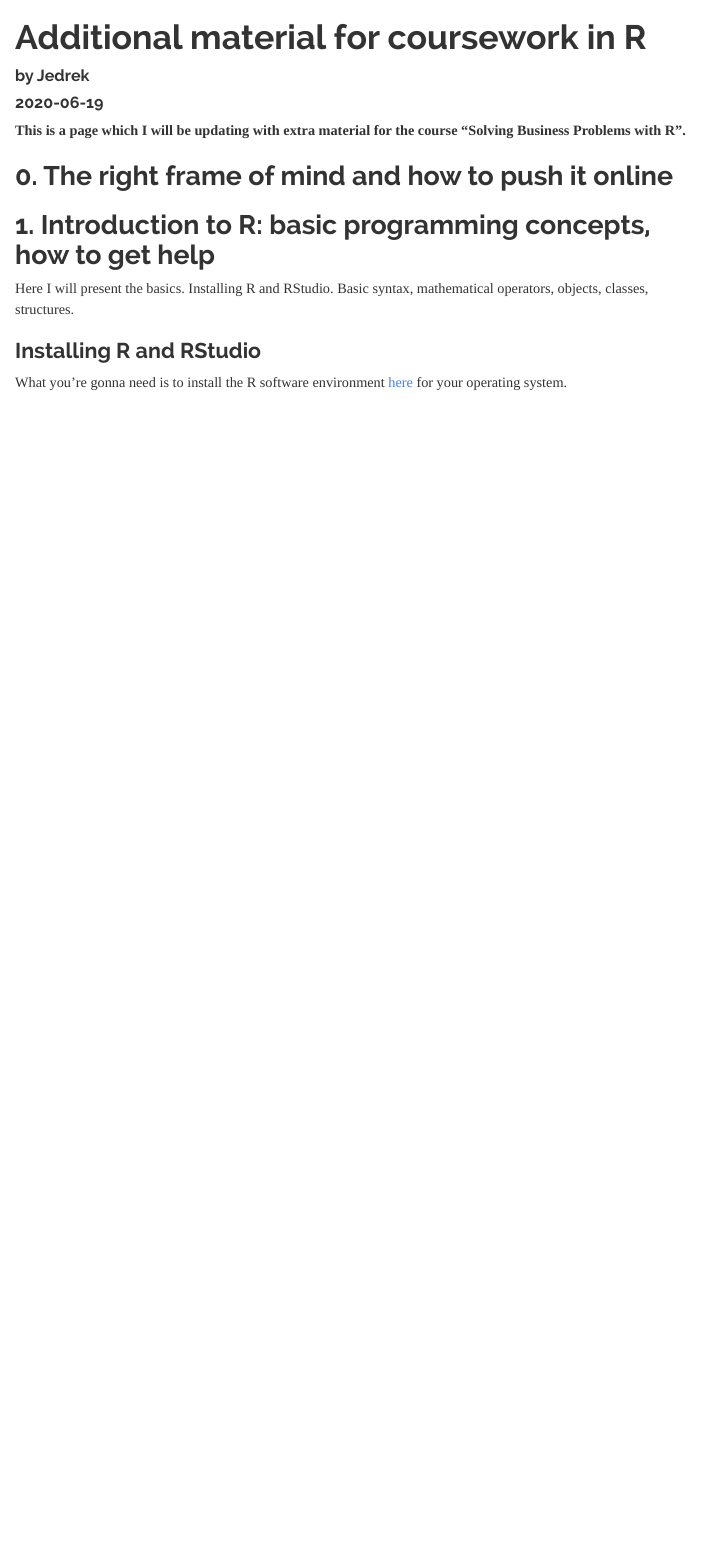
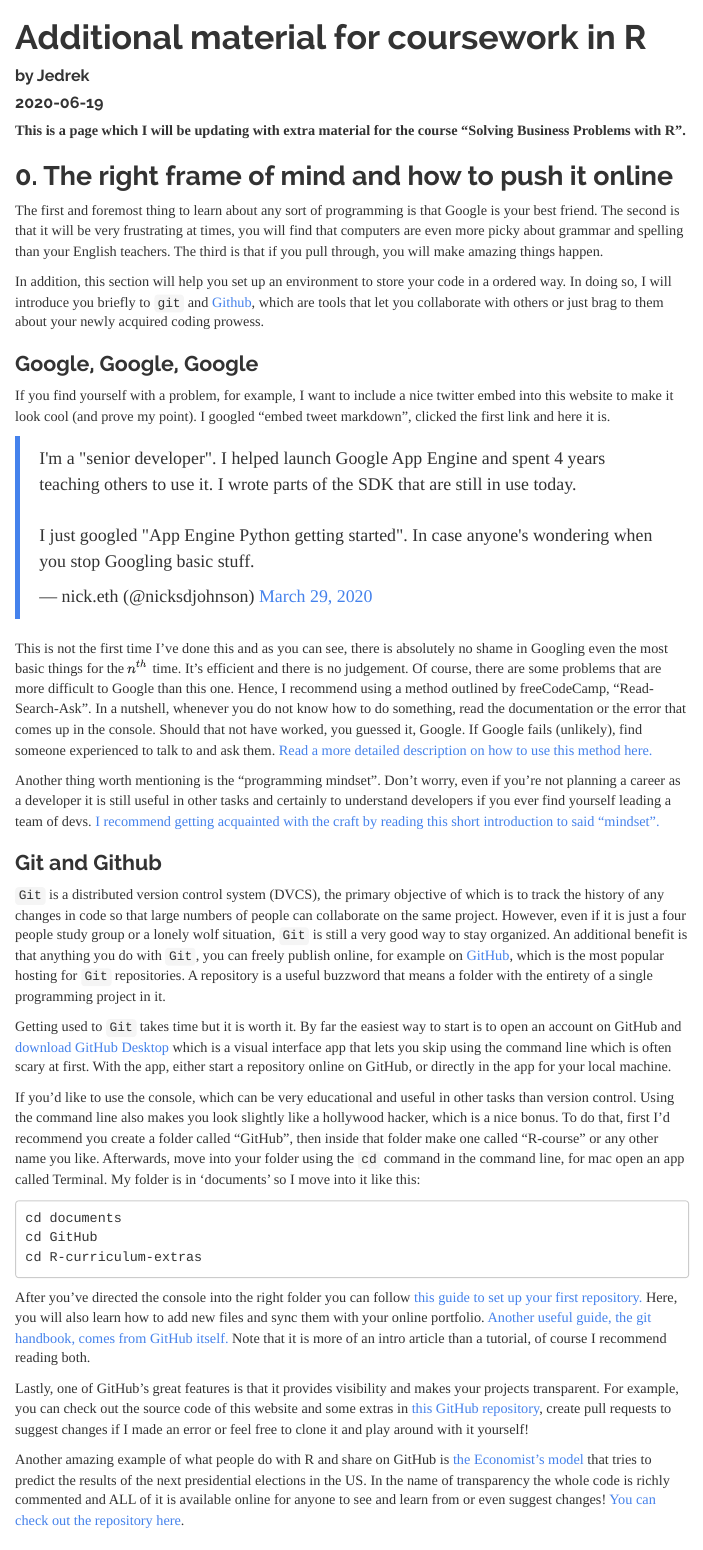
Before and after one commit to vulk29/R-curriculum-extras, an R Markdown document (test.Rmd): the page in a window 1100 px wide, from its top. Rendered offline with R 4.5, knitr and Pandoc, with nearby package versions; menus at the side of the page are left out.

Commit message:
added section about git

````diff
--- a/test.Rmd
+++ b/test.Rmd
@@ -20,12 +20,42 @@ knitr::opts_chunk$set(echo = TRUE)
 
 ## 0. The right frame of mind and how to push it online
 
+The first and foremost thing to learn about any sort of programming is that Google is your best friend. The second is that it will be very frustrating at times, you will find that computers are even more picky about grammar and spelling than your English teachers. The third is that if you pull through, you will make amazing things happen.
 
+In addition, this section will help you set up an environment to store your code in a ordered way. In doing so, I will introduce you briefly to `git` and [Github](https://github.com/), which are tools that let you collaborate with others or just brag to them about your newly acquired coding prowess.
+
+### Google, Google, Google
+
+If you find yourself with a problem, for example, I want to include a nice twitter embed into this website to make it look cool (and prove my point). I googled "embed tweet markdown", clicked the first link and here it is.
+
+<blockquote class="twitter-tweet"><p lang="en" dir="ltr">I&#39;m a &quot;senior developer&quot;. I helped launch Google App Engine and spent 4 years teaching others to use it. I wrote parts of the SDK that are still in use today.<br><br>I just googled &quot;App Engine Python getting started&quot;. In case anyone&#39;s wondering when you stop Googling basic stuff.</p>&mdash; nick.eth (@nicksdjohnson) <a href="https://twitter.com/nicksdjohnson/status/1244133449323016197?ref_src=twsrc%5Etfw">March 29, 2020</a></blockquote> <script async src="https://platform.twitter.com/widgets.js" charset="utf-8"></script>
+
+This is not the first time I've done this and as you can see, there is absolutely no shame in Googling even the most basic things for the $n^{th}$ time. It's efficient and there is no judgement. Of course, there are some problems that are more difficult to Google than this one. Hence, I recommend using a method outlined by freeCodeCamp, "Read-Search-Ask". In a nutshell, whenever you do not know how to do something, read the documentation or the error that comes up in the console. Should that not have worked, you guessed it, Google. If Google fails (unlikely), find someone experienced to talk to and ask them. [Read a more detailed description on how to use this method here.](https://www.freecodecamp.org/news/read-search-dont-be-afraid-to-ask-743a23c411b4/)
+
+Another thing worth mentioning is the "programming mindset". Don't worry, even if you're not planning a career as a developer it is still useful in other tasks and certainly to understand developers if you ever find yourself leading a team of devs. [I recommend getting acquainted with the craft by reading this short introduction to said "mindset".](https://medium.com/@nam.huu.nguyen/so-you-want-to-learn-to-code-part-1-the-mindset-47aa27c1d341)
+
+### Git and Github
+
+`Git` is a distributed version control system (DVCS), the primary objective of which is to track the history of any changes in code so that large numbers of people can collaborate on the same project. However, even if it is just a four people study group or a lonely wolf situation, `Git` is still a very good way to stay organized. An additional benefit is that anything you do with `Git`, you can freely publish online, for example on [GitHub](https://github.com), which is the most popular hosting for `Git` repositories. A repository is a useful buzzword that means a folder with the entirety of a single programming project in it.
+
+Getting used to `Git` takes time but it is worth it. By far the easiest way to start is to open an account on GitHub and [download GitHub Desktop](https://desktop.github.com/) which is a visual interface app that lets you skip using the command line which is often scary at first. With the app, either start a repository online on GitHub, or directly in the app for your local machine.
+
+If you'd like to use the console, which can be very educational and useful in other tasks than version control. Using the command line also makes you look slightly like a hollywood hacker, which is a nice bonus. To do that, first I'd recommend you create a folder called "GitHub", then inside that folder make one called "R-course" or any other name you like. Afterwards, move into your folder using the `cd` command in the command line, for mac open an app called Terminal. My folder is in 'documents' so I move into it like this:
+```
+cd documents
+cd GitHub
+cd R-curriculum-extras
+```
+After you've directed the console into the right folder you can follow [this guide to set up your first repository.](https://www.freecodecamp.org/news/what-is-git-and-how-to-use-it-c341b049ae61/) Here, you will also learn how to add new files and sync them with your online portfolio. [Another useful guide, the git handbook, comes from GitHub itself.](https://guides.github.com/introduction/git-handbook/#github) Note that it is more of an intro article than a tutorial, of course I recommend reading both.
+
+Lastly, one of GitHub's great features is that it provides visibility and makes your projects transparent. For example, you can check out the source code of this website and some extras in [this GitHub repository](https://github.com/jedrekmiecznikowski/R-curriculum-extras), create pull requests to suggest changes if I made an error or feel free to clone it and play around with it yourself!
+
+Another amazing example of what people do with R and share on GitHub is [the Economist's model](https://projects.economist.com/us-2020-forecast/president) that tries to predict the results of the next presidential elections in the US. In the name of transparency the whole code is richly commented and ALL of it is available online for anyone to see and learn from or even suggest changes! [You can check out the repository here](https://github.com/TheEconomist/us-potus-model).
 
 
 ## 1. Introduction to R: basic programming concepts, how to get help
 
-Here I will present the basics. Installing R and RStudio. Basic syntax, mathematical operators, objects, classes, structures.
+Here I will present the essential fundaments. Installing R and RStudio. Basic syntax, mathematical operators, objects, classes, structures.
 
 ### Installing R and RStudio
 
````
Also changed, not shown: 2 other files.
